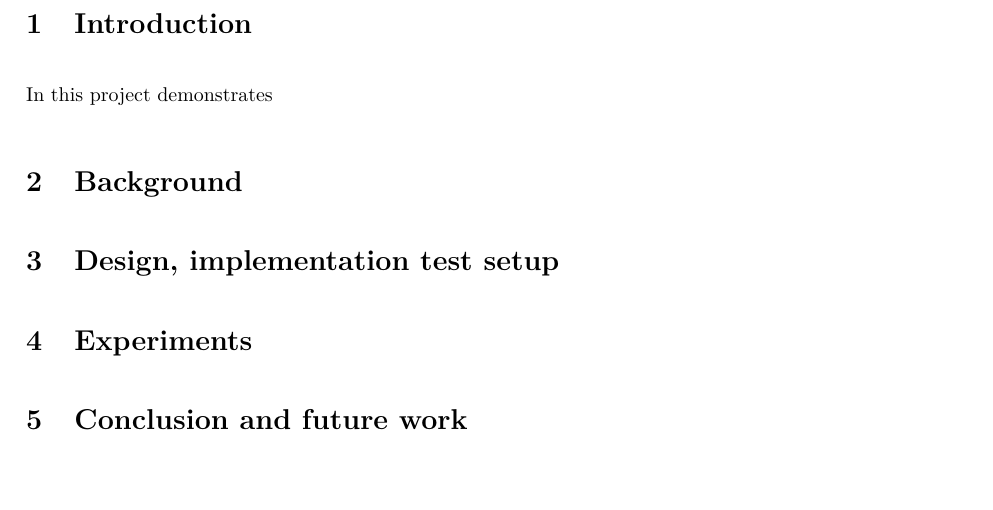
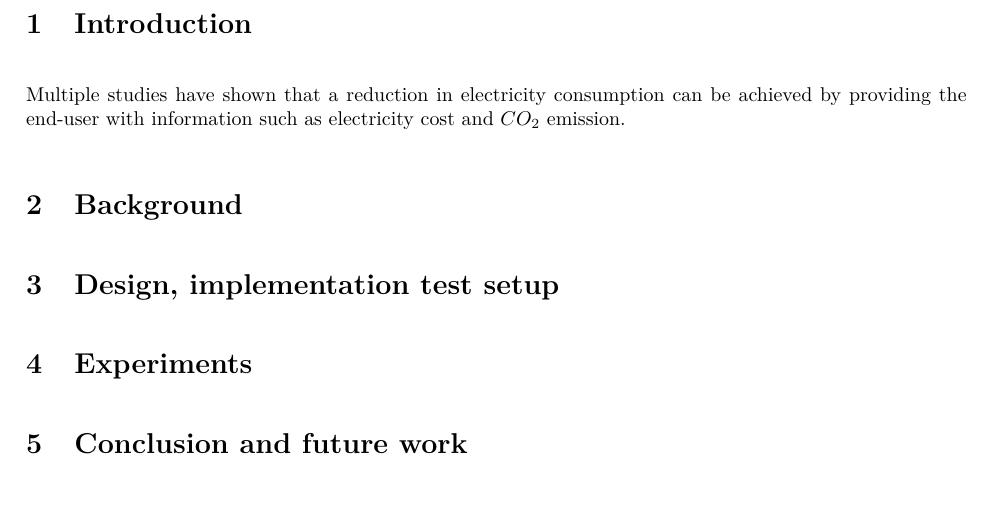
Before and after one commit to HrNilsson/TIIPWI, a LaTeX document (MiniProject/Report/Main.tex, which reads MiniProject/Report/Introduction.tex): part of page 3 of 3, cut so that both start at the same text, the shorter picture padded with empty space. Compiled offline with pdfLaTeX.

Commit message:
Writing introduction..

```diff
--- a/MiniProject/Report/Introduction.tex
+++ b/MiniProject/Report/Introduction.tex
@@ -5,7 +5,7 @@
 
 \section{Introduction} % (fold)
 \label{sec:introduction}
-In this project demonstrates
+Multiple studies have shown that a reduction in electricity consumption can be achieved by providing the end-user with information such as electricity cost and $CO_2$ emission.
 
 
 
```
